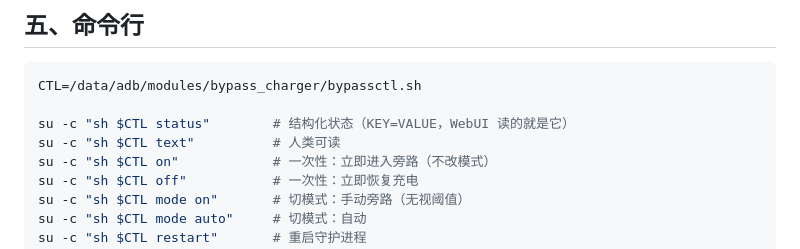
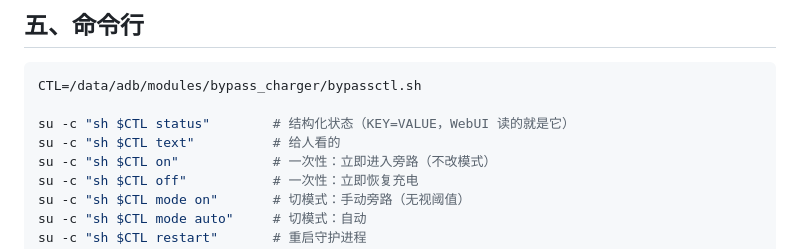
Before and after one commit to cjnbn/auto-bypass-charging, a Markdown page: README.md, the part around the change. GitHub-like rendering.

Commit message:
措辞：text 的输出不再叫「人类可读」

```diff
--- a/README.md
+++ b/README.md
@@ -73,7 +73,7 @@
 CTL=/data/adb/modules/bypass_charger/bypassctl.sh
 
 su -c "sh $CTL status"        # 结构化状态（KEY=VALUE，WebUI 读的就是它）
-su -c "sh $CTL text"          # 人类可读
+su -c "sh $CTL text"          # 给人看的
 su -c "sh $CTL on"            # 一次性：立即进入旁路（不改模式）
 su -c "sh $CTL off"           # 一次性：立即恢复充电
 su -c "sh $CTL mode on"       # 切模式：手动旁路（无视阈值）
```
Also changed, not shown: docs/技术文档.md (+2 -2 lines).
